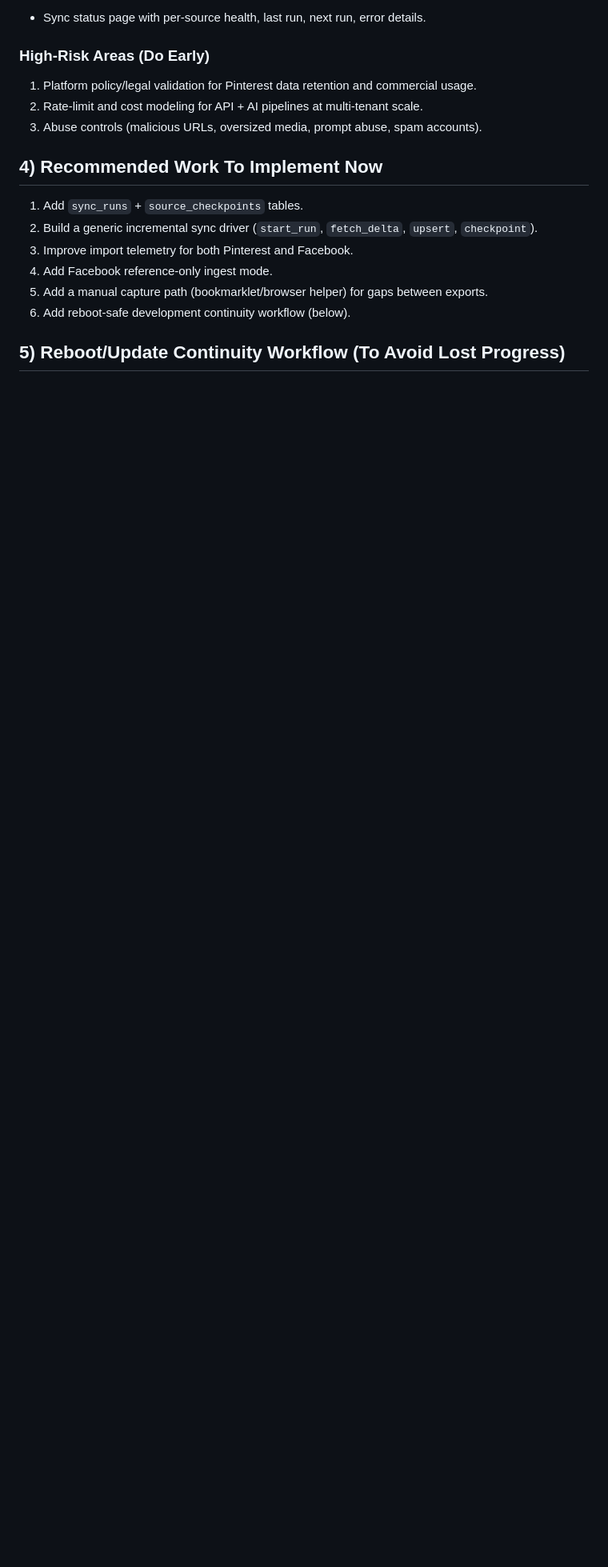
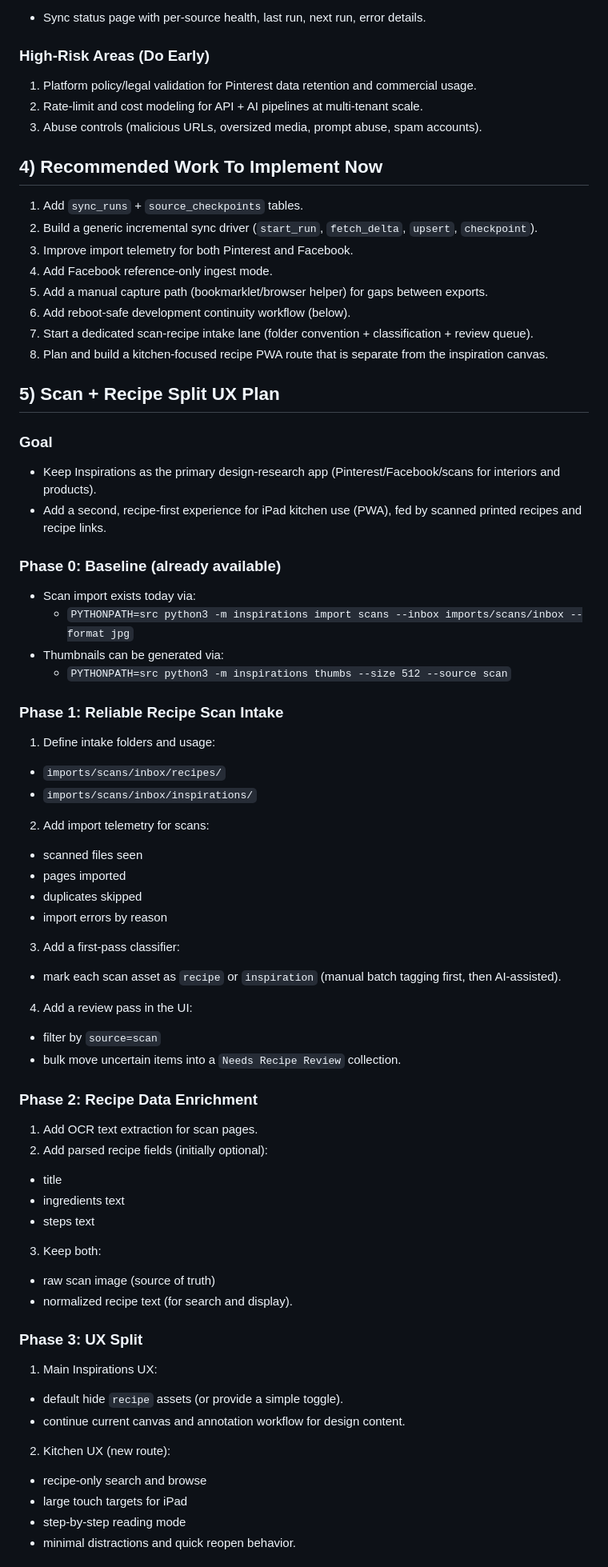
Before and after one commit to jbrannigan/Inspirations, a Markdown page: docs/potential_future_options.md, the part around one of its changes. Shown at 80% size. Rendered like a GitHub page; blank space fills up the shorter version.

Commit message:
Add scan intake and recipe PWA split roadmap

```diff
--- a/docs/potential_future_options.md
+++ b/docs/potential_future_options.md
@@ -134,5 +134,53 @@ Cons:
 4. Add Facebook reference-only ingest mode.
 5. Add a manual capture path (bookmarklet/browser helper) for gaps between exports.
 6. Add reboot-safe development continuity workflow (below).
+7. Start a dedicated scan-recipe intake lane (folder convention + classification + review queue).
+8. Plan and build a kitchen-focused recipe PWA route that is separate from the inspiration canvas.
 
-## 5) Reboot/Update Continuity Workflow (To Avoid Lost Progress)
+## 5) Scan + Recipe Split UX Plan
+
+### Goal
+- Keep Inspirations as the primary design-research app (Pinterest/Facebook/scans for interiors and products).
+- Add a second, recipe-first experience for iPad kitchen use (PWA), fed by scanned printed recipes and recipe links.
+
+### Phase 0: Baseline (already available)
+- Scan import exists today via:
+  - `PYTHONPATH=src python3 -m inspirations import scans --inbox imports/scans/inbox --format jpg`
+- Thumbnails can be generated via:
+  - `PYTHONPATH=src python3 -m inspirations thumbs --size 512 --source scan`
+
+### Phase 1: Reliable Recipe Scan Intake
+1. Define intake folders and usage:
+- `imports/scans/inbox/recipes/`
+- `imports/scans/inbox/inspirations/`
+2. Add import telemetry for scans:
+- scanned files seen
+- pages imported
+- duplicates skipped
+- import errors by reason
+3. Add a first-pass classifier:
+- mark each scan asset as `recipe` or `inspiration` (manual batch tagging first, then AI-assisted).
+4. Add a review pass in the UI:
+- filter by `source=scan`
+- bulk move uncertain items into a `Needs Recipe Review` collection.
+
+### Phase 2: Recipe Data Enrichment
+1. Add OCR text extraction for scan pages.
+2. Add parsed recipe fields (initially optional):
+- title
+- ingredients text
+- steps text
+3. Keep both:
+- raw scan image (source of truth)
+- normalized recipe text (for search and display).
+
+### Phase 3: UX Split
+1. Main Inspirations UX:
+- default hide `recipe` assets (or provide a simple toggle).
+- continue current canvas and annotation workflow for design content.
+2. Kitchen UX (new route):
+- recipe-only search and browse
+- large touch targets for iPad
+- step-by-step reading mode
+- minimal distractions and quick reopen behavior.
+
```
Also changed, not shown: other parts of docs/potential_future_options.md (+18 -0 lines), docs/next_steps.md (+26 -0 lines).
